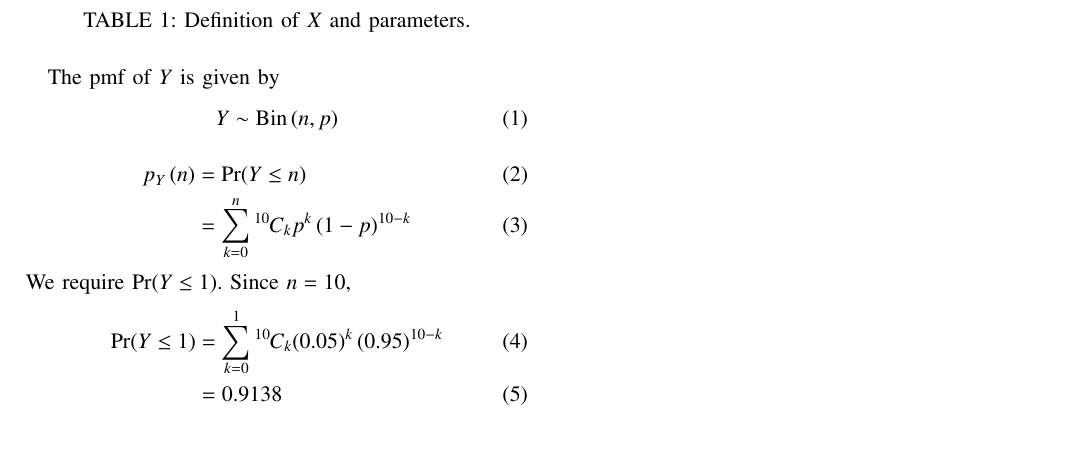
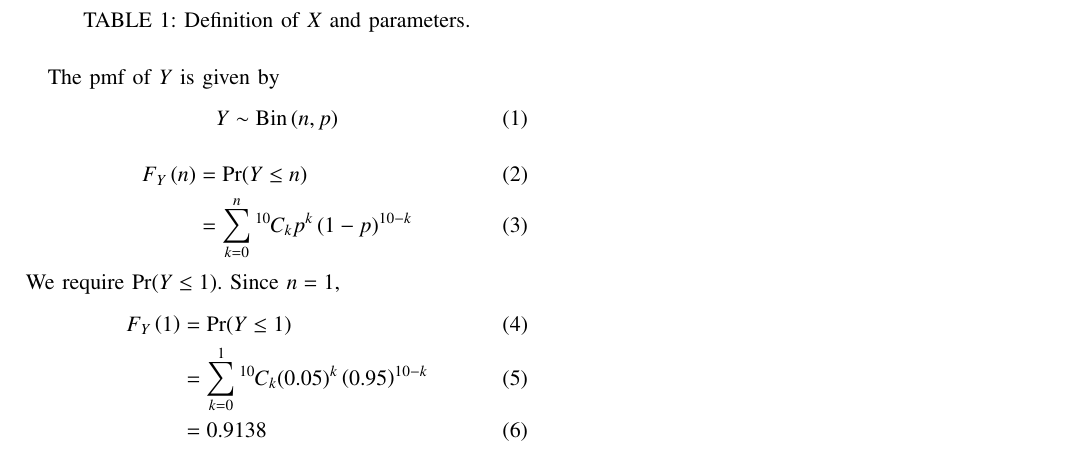
Before and after one commit to anupama1412/probability, a LaTeX paper (12.13.5.3/main.tex): part of the page, cut so that both start at the same text. Compiled offline with pdfLaTeX.

Commit message:
Add files via upload

```diff
--- a/12.13.5.3/main.tex
+++ b/12.13.5.3/main.tex
@@ -141,12 +141,13 @@ The pmf of $Y$ is given by
         Y \sim \textrm{Bin}\brak{n,p}
     \end{align}
     \begin{align}
-        p_Y\brak{n} &= \Pr(Y \leq n) \\
+        F_Y\brak{n} &= \Pr(Y \leq n) \\
                     &= \sum_{k=0}^n\comb{10}{k}p^k\brak{1-p}^{10-k}
     \end{align}
-  We require $\Pr(Y \leq 1)$. Since $n = 10$,
+  We require $\Pr(Y \leq 1)$. Since $n = 1$,
              \begin{align}
-                \Pr(Y \leq 1) &=  \sum_{k=0}^1\comb{10}{k}(0.05)^k\brak{0.95}^{10-k} \\
+                F_Y\brak{1} &= \Pr(Y \leq 1) \\
+                &=  \sum_{k=0}^1\comb{10}{k}(0.05)^k\brak{0.95}^{10-k} \\
                            &= 0.9138
              \end{align}
 \end{document}
```
Also changed, not shown: 12.13.5.3/main.pdf.
